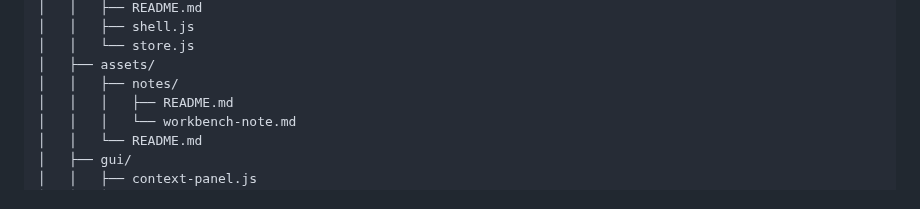
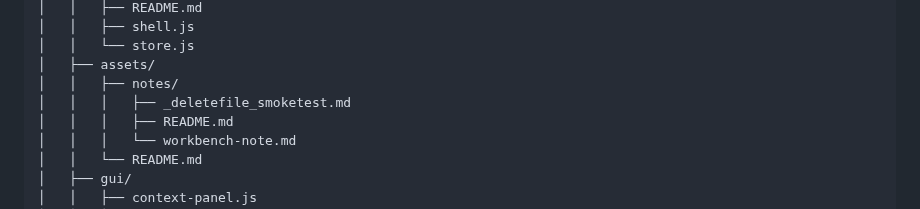
Before and after one commit to CMDR-Kegaira-Ohaya/gfe-engine-exp, a Markdown page: TOC.md, the part around the change. GitHub-like rendering.

Commit message:
Auto-update TOC

```diff
--- a/TOC.md
+++ b/TOC.md
@@ -95,6 +95,7 @@
 │   │   └── store.js
 │   ├── assets/
 │   │   ├── notes/
+│   │   │   ├── _deletefile_smoketest.md
 │   │   │   ├── README.md
 │   │   │   └── workbench-note.md
 │   │   └── README.md
```
